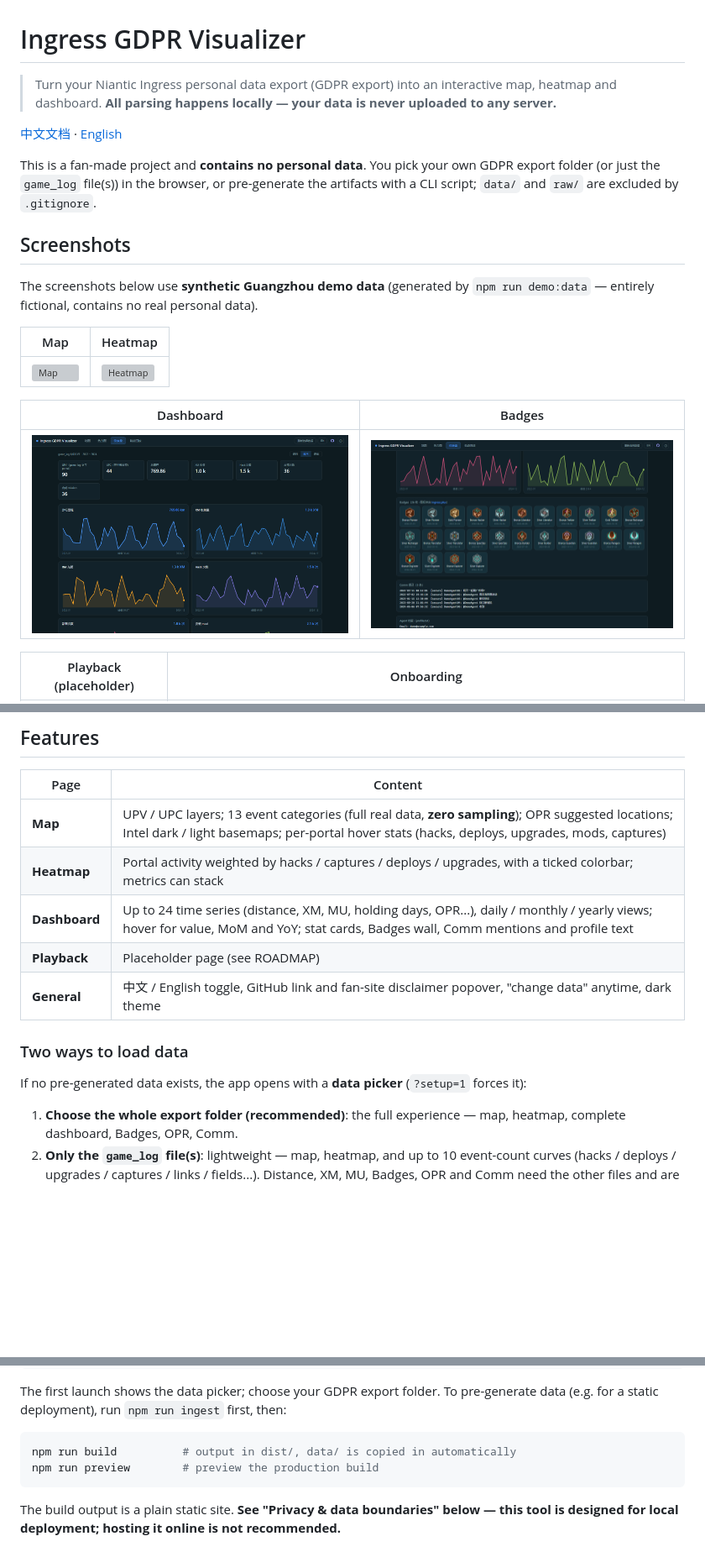
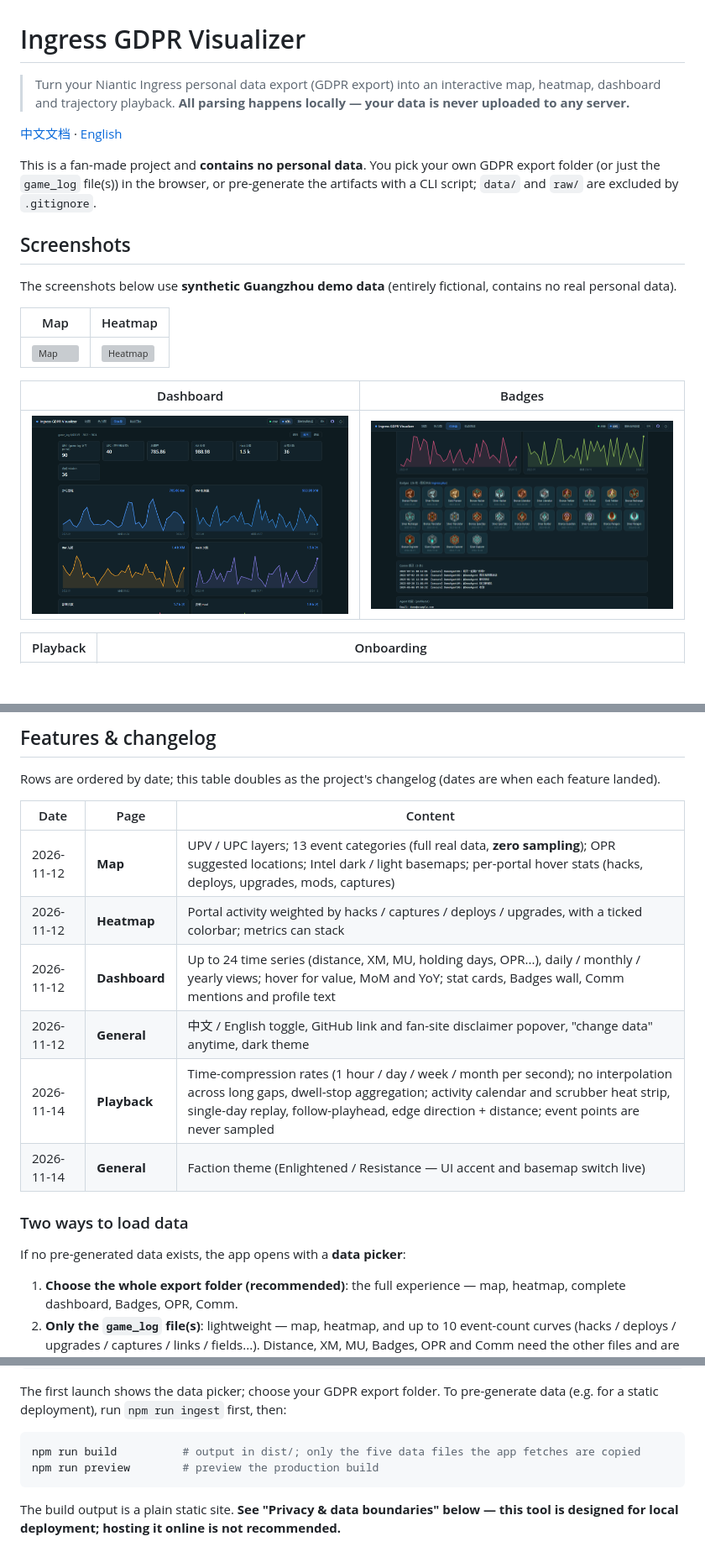
Before and after one commit to cantonres/ingress-gdpr-personal-data-visualizer, a Markdown page: README_EN.md, 3 parts joined by grey strips. Shown at 84% size. GitHub-like rendering; pictures changed too: docs/screenshots/dashboard-badges.png, docs/screenshots/dashboard.png; blank space fills up the shorter version; grey boxes are pictures that could not be loaded.

````diff
--- a/README_EN.md
+++ b/README_EN.md
@@ -1,6 +1,6 @@
 # Ingress GDPR Visualizer
 
-> Turn your Niantic Ingress personal data export (GDPR export) into an interactive map, heatmap and dashboard.
+> Turn your Niantic Ingress personal data export (GDPR export) into an interactive map, heatmap, dashboard and trajectory playback.
 > **All parsing happens locally — your data is never uploaded to any server.**
 
 [中文文档](README.md) · [English](#screenshots)
@@ -9,7 +9,7 @@ This is a fan-made project and **contains no personal data**. You pick your own
 
 ## Screenshots
 
-The screenshots below use **synthetic Guangzhou demo data** (generated by `npm run demo:data` — entirely fictional, contains no real personal data).
+The screenshots below use **synthetic Guangzhou demo data** (entirely fictional, contains no real personal data).
 
 | Map | Heatmap |
 | --- | --- |
@@ -19,5 +19,5 @@ The screenshots below use **synthetic Guangzhou demo data** (generated by `npm r
 | --- | --- |
 | ![Dashboard](docs/screenshots/dashboard.png) | ![Badges](docs/screenshots/dashboard-badges.png) |
 
-| Playback (placeholder) | Onboarding |
+| Playback | Onboarding |
 | --- | --- |
@@ -25,17 +25,20 @@ The screenshots below use **synthetic Guangzhou demo data** (generated by `npm r
 
-## Features
+## Features & changelog
 
-| Page | Content |
-| --- | --- |
-| **Map** | UPV / UPC layers; 13 event categories (full real data, **zero sampling**); OPR suggested locations; Intel dark / light basemaps; per-portal hover stats (hacks, deploys, upgrades, mods, captures) |
-| **Heatmap** | Portal activity weighted by hacks / captures / deploys / upgrades, with a ticked colorbar; metrics can stack |
-| **Dashboard** | Up to 24 time series (distance, XM, MU, holding days, OPR...), daily / monthly / yearly views; hover for value, MoM and YoY; stat cards, Badges wall, Comm mentions and profile text |
-| **Playback** | Placeholder page (see ROADMAP) |
-| **General** | 中文 / English toggle, GitHub link and fan-site disclaimer popover, "change data" anytime, dark theme |
+Rows are ordered by date; this table doubles as the project's changelog (dates are when each feature landed).
+
+| Date | Page | Content |
+| --- | --- | --- |
+| 2026-11-12 | **Map** | UPV / UPC layers; 13 event categories (full real data, **zero sampling**); OPR suggested locations; Intel dark / light basemaps; per-portal hover stats (hacks, deploys, upgrades, mods, captures) |
+| 2026-11-12 | **Heatmap** | Portal activity weighted by hacks / captures / deploys / upgrades, with a ticked colorbar; metrics can stack |
+| 2026-11-12 | **Dashboard** | Up to 24 time series (distance, XM, MU, holding days, OPR...), daily / monthly / yearly views; hover for value, MoM and YoY; stat cards, Badges wall, Comm mentions and profile text |
+| 2026-11-12 | **General** | 中文 / English toggle, GitHub link and fan-site disclaimer popover, "change data" anytime, dark theme |
+| 2026-11-14 | **Playback** | Time-compression rates (1 hour / day / week / month per second); no interpolation across long gaps, dwell-stop aggregation; activity calendar and scrubber heat strip, single-day replay, follow-playhead, edge direction + distance; event points are never sampled |
+| 2026-11-14 | **General** | Faction theme (Enlightened / Resistance — UI accent and basemap switch live) |
 
 ### Two ways to load data
 
-If no pre-generated data exists, the app opens with a **data picker** (`?setup=1` forces it):
+If no pre-generated data exists, the app opens with a **data picker**:
 
 1. **Choose the whole export folder (recommended)**: the full experience — map, heatmap, complete dashboard, Badges, OPR, Comm.
 2. **Only the `game_log` file(s)**: lightweight — map, heatmap, and up to 10 event-count curves (hacks / deploys / upgrades / captures / links / fields...). Distance, XM, MU, Badges, OPR and Comm need the other files and are unavailable in this mode.
@@ -66,7 +69,7 @@ npm run dev            # http://127.0.0.1:5173
 The first launch shows the data picker; choose your GDPR export folder. To pre-generate data (e.g. for a static deployment), run `npm run ingest` first, then:
 
 ```bash
-npm run build          # output in dist/, data/ is copied in automatically
+npm run build          # output in dist/; only the five data files the app fetches are copied
 npm run preview        # preview the production build
 ```
 
````
Also changed, not shown: other parts of README_EN.md (+10 -9 lines), README.md (+26 -22 lines), docs/screenshots/onboarding.png, 3 other files.
